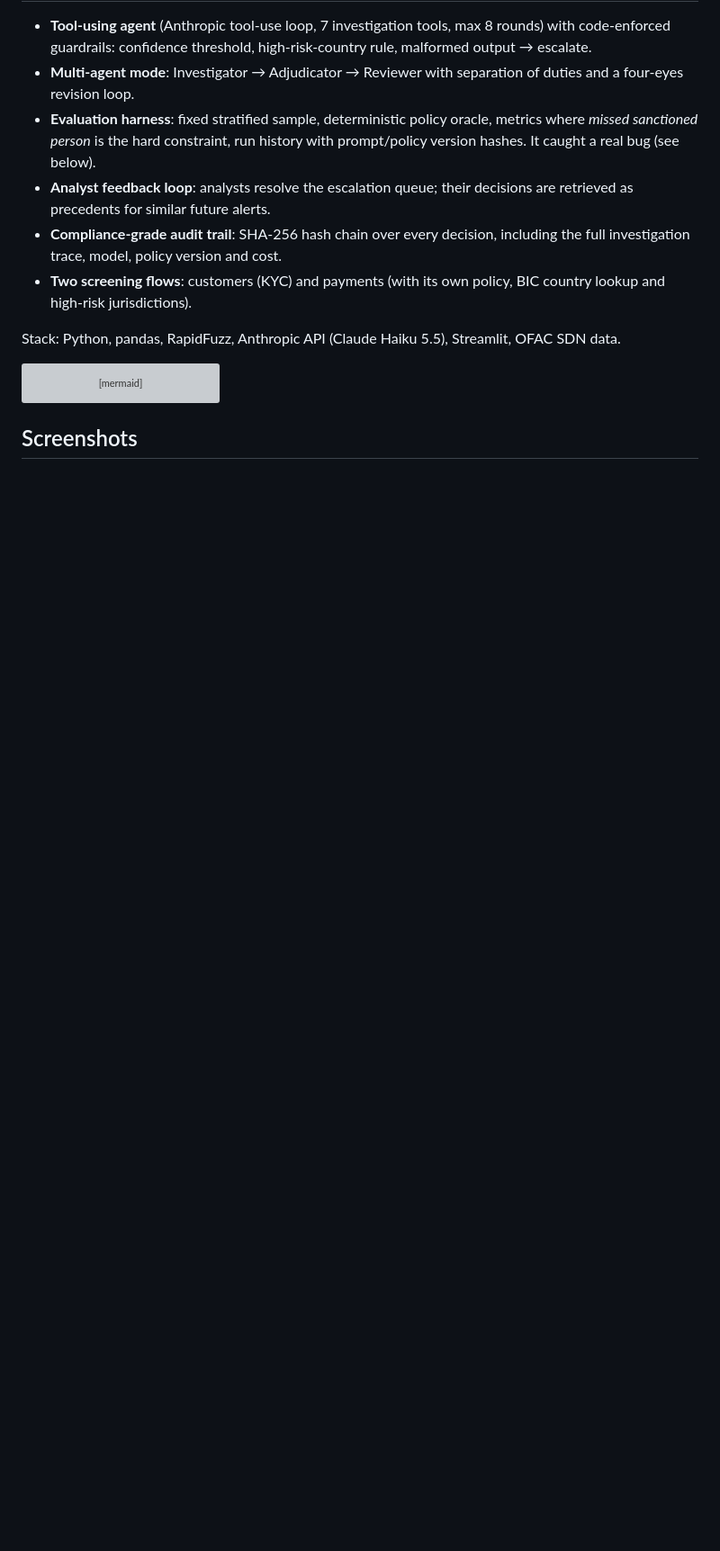
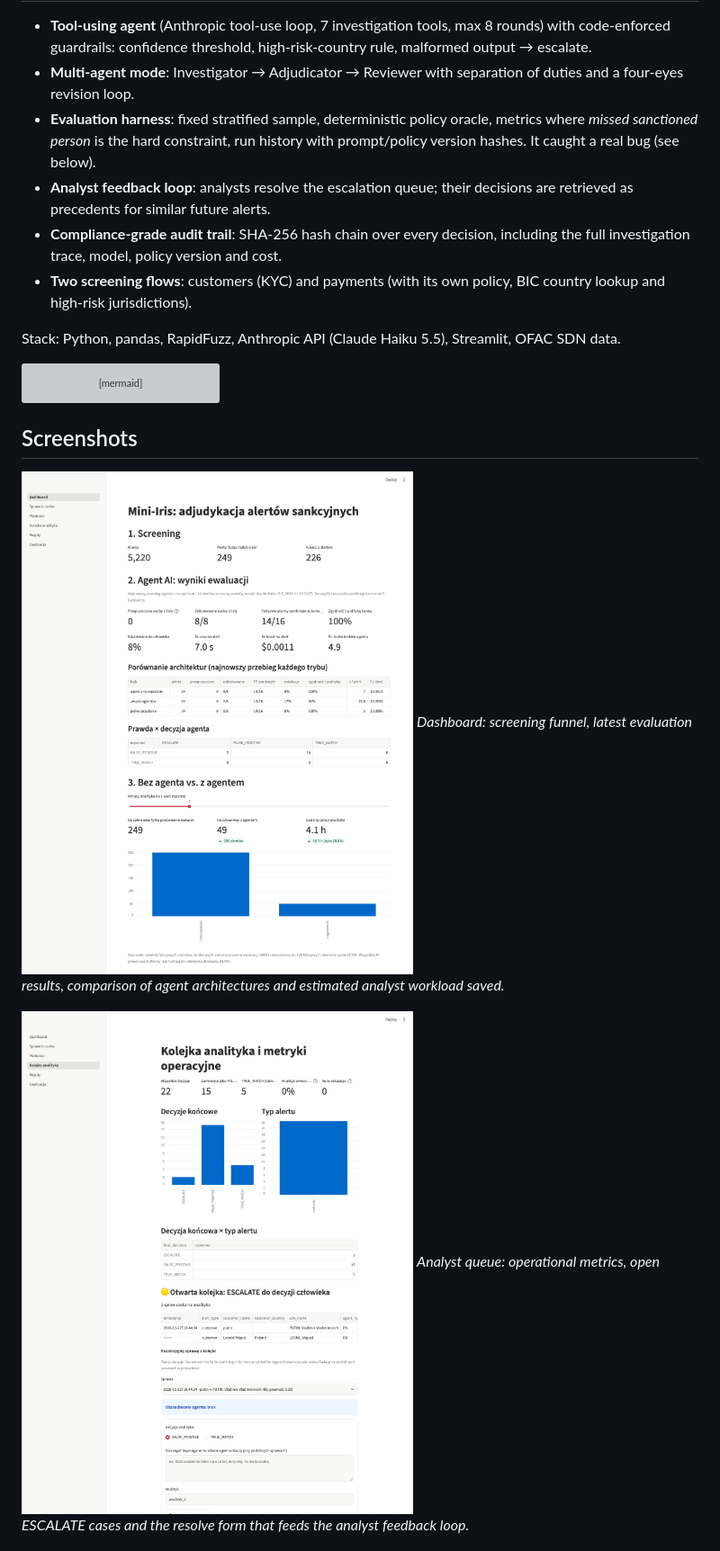
Before and after one commit to KacperKurowski02/mini-iris, a Markdown page: README.md, the part around the change. Shown at 90% size. Rendered like a GitHub page; pictures changed too: docs/img/analyst_queue.png (added), docs/img/dashboard.png (added); blank space fills up the shorter version; grey boxes are pictures that could not be loaded.

Commit message:
Dashboard reads latest evaluation; tolerate legacy audit entries; more screenshots
Co-Authored-By: Claude Opus 5.5 <noreply@anthropic.com>

````diff
--- a/README.md
+++ b/README.md
@@ -47,6 +47,12 @@ flowchart LR
 ```
 
 ## Screenshots
+
+![Dashboard with the latest evaluation results](docs/img/dashboard.png)
+*Dashboard: screening funnel, latest evaluation results, comparison of agent architectures and estimated analyst workload saved.*
+
+![Analyst queue and operational metrics](docs/img/analyst_queue.png)
+*Analyst queue: operational metrics, open ESCALATE cases and the resolve form that feeds the analyst feedback loop.*
 
 ![Evaluation page comparing agent architectures](docs/img/evaluation.png)
 *Evaluation page: run history across agent architectures, per-run metrics and confusion matrices against ground truth and policy.*
````
Also changed, not shown: 3 other files.
